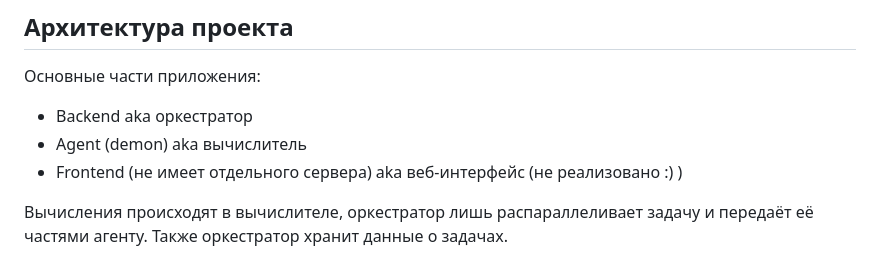
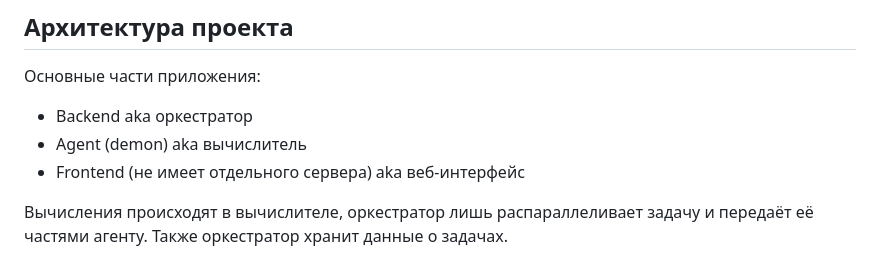
Before and after one commit to wavy-cat/DAEC, a Markdown page: README.md, the part around the change. Rendered like a GitHub page.

```diff
--- a/README.md
+++ b/README.md
@@ -14,7 +14,7 @@ Aka Распределенный вычислитель арифметическ
 
 * Backend aka оркестратор
 * Agent (demon) aka вычислитель
-* Frontend (не имеет отдельного сервера) aka веб-интерфейс (не реализовано :) )
+* Frontend (не имеет отдельного сервера) aka веб-интерфейс
 
 Вычисления происходят в вычислителе, оркестратор лишь распараллеливает задачу и передаёт её частями агенту.
 Также оркестратор хранит данные о задачах.
```
